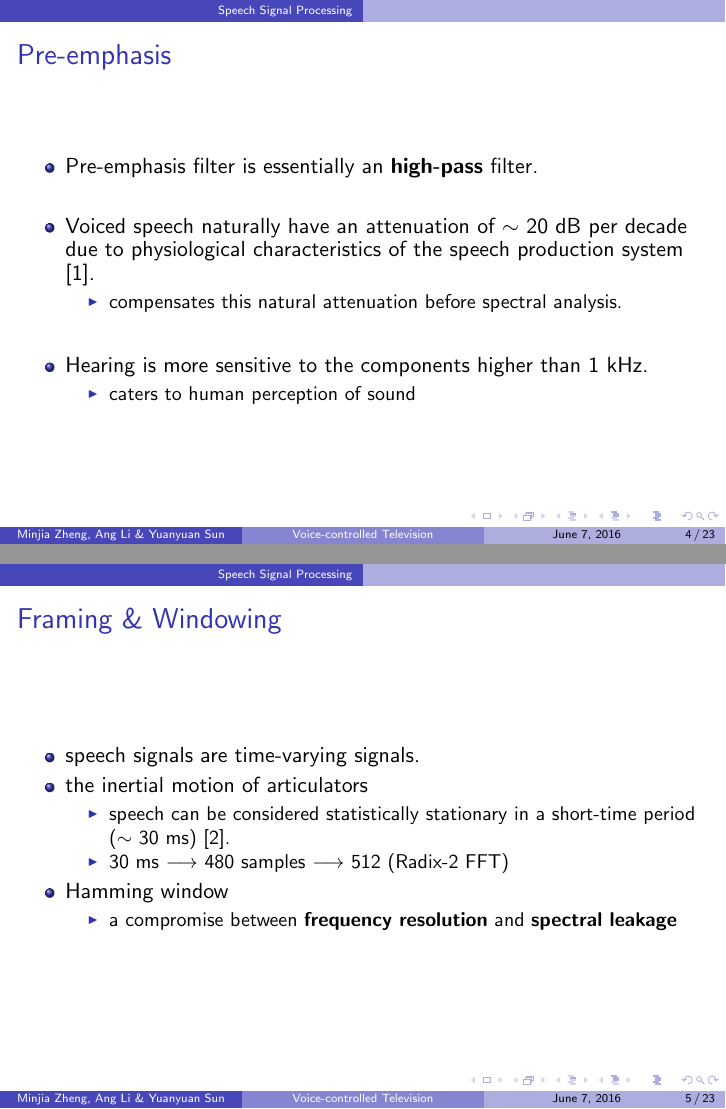
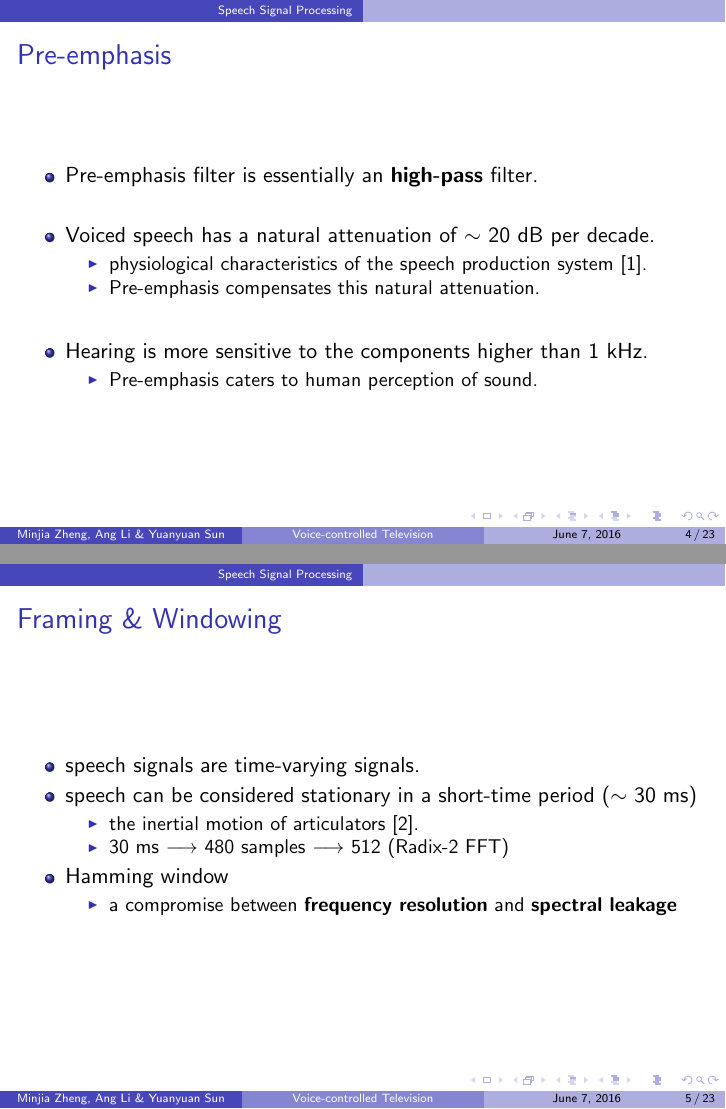
Before and after one commit to leeang/Signal-Processing-Toolbox, LaTeX slides (final report/presentation.tex, which reads final report/slides/speech-processing.tex): pages 4 and 5 of 23, joined at a grey line. Compiled offline with pdfLaTeX.

Commit message:
update speech processing

```diff
--- a/final report/slides/speech-processing.tex
+++ b/final report/slides/speech-processing.tex
@@ -5,14 +5,15 @@
 \begin{itemize}
 \item Pre-emphasis filter is essentially an \textbf{high-pass} filter.
 \vspace{15pt}
-\item Voiced speech naturally have an attenuation of $\sim$ 20 dB per decade due to physiological characteristics of the speech production system \cite{picone1993signal}.
+\item Voiced speech has a natural attenuation of $\sim$ 20 dB per decade.
 \begin{itemize}
-\item compensates this natural attenuation before spectral analysis.
+\item physiological characteristics of the speech production system \cite{picone1993signal}.
+\item Pre-emphasis compensates this natural attenuation.
 \end{itemize}
 \vspace{15pt}
 \item Hearing is more sensitive to the components higher than 1 kHz.
 \begin{itemize}
-\item caters to human perception of sound
+\item Pre-emphasis caters to human perception of sound.
 \end{itemize}
 \end{itemize}
 \end{frame}
@@ -25,9 +26,9 @@
 \frametitle{Framing \& Windowing}
 \begin{itemize}
 	\item speech signals are time-varying signals.
-	\item the inertial motion of articulators
+	\item speech can be considered stationary in a short-time period ($\sim$ 30 ms)
 	\begin{itemize}
-		\item speech can be considered statistically stationary in a short-time period ($\sim$ 30 ms) \cite{brandstein1995practical}.
+		\item the inertial motion of articulators \cite{brandstein1995practical}.
 		\item 30 ms $\longrightarrow$ 480 samples $\longrightarrow$ 512 (Radix-2 FFT)
 	\end{itemize}
 	\item Hamming window
```
